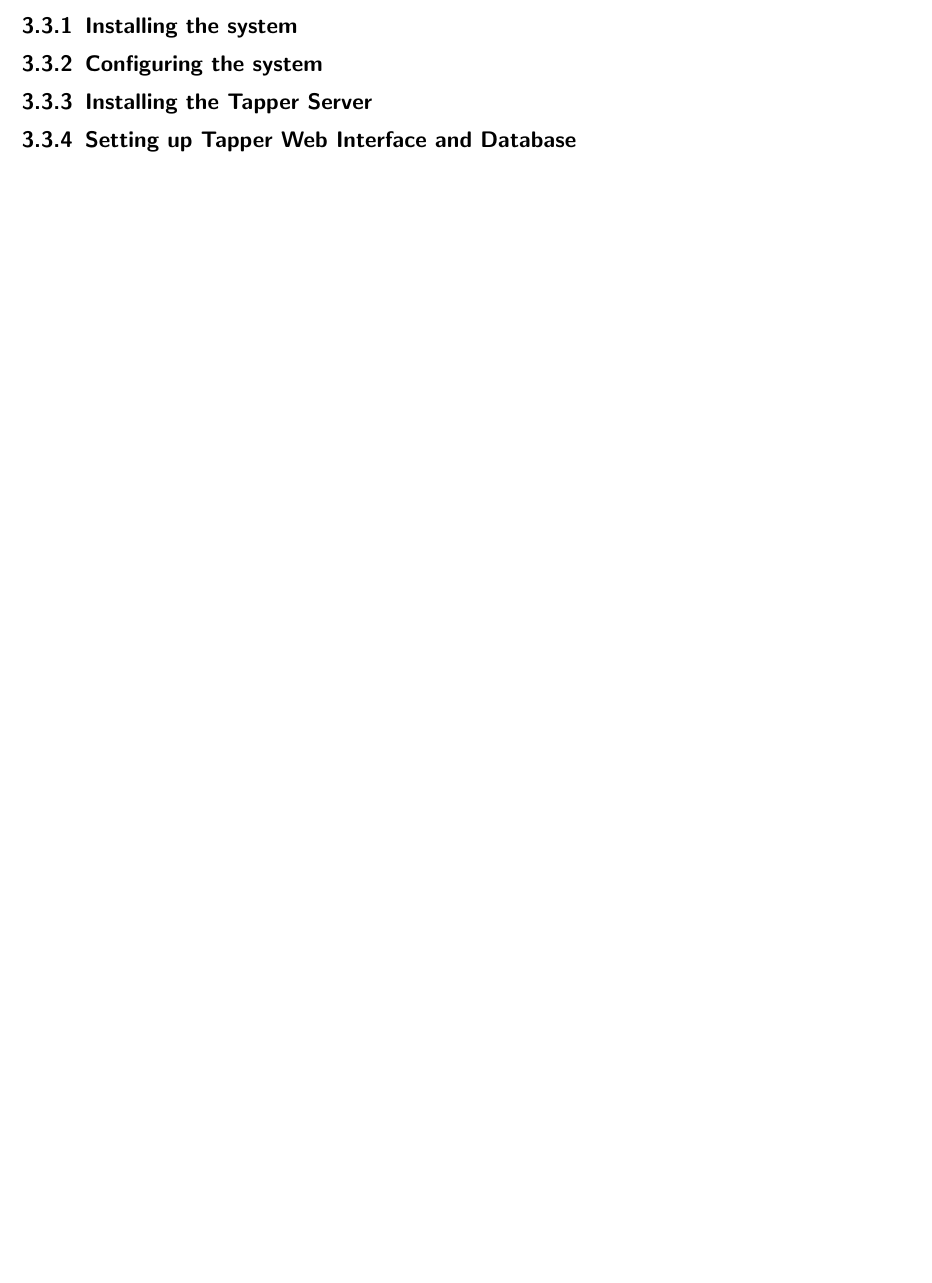
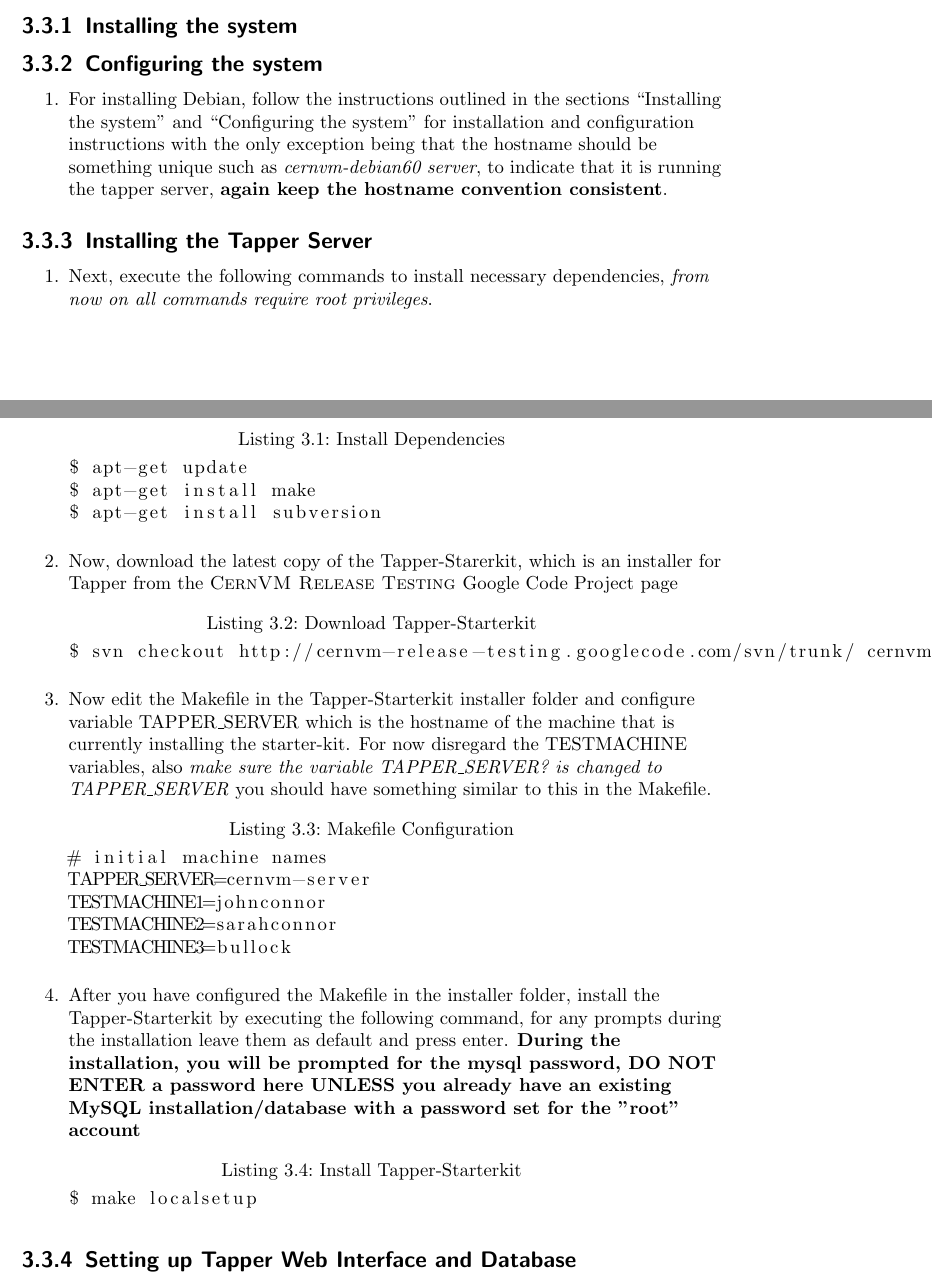
Before and after one commit to gnu-user/cernvm-release-testing, a LaTeX document (doc/walkthrough/walkthrough.tex, which reads doc/walkthrough/content/server.tex): part of page 17 of 19 before the commit and two parts of pages 17 and 18 of 20 after it, the two joined at a grey line, cut so that both start at the same text, the shorter picture padded with empty space. Compiled offline with pdfLaTeX.

Commit message:
ADD: Added instructions on installing and configuring the system and installing the Tapper server for Debian server setup

```diff
--- a/doc/walkthrough/content/server.tex
+++ b/doc/walkthrough/content/server.tex
@@ -16,5 +16,51 @@
 \section{Debian Based Server Setup}
 \subsection{Installing the system}
 \subsection{Configuring the system}
+\flushleft
+\begin{enumerate}
+\item For installing Debian, follow the instructions outlined in the sections ``Installing the system'' and ``Configuring the system''
+for installation and configuration instructions with the only exception being that the hostname should be something unique such as
+\emph{cernvm-debian60 server}, to indicate that it is running the tapper server, {\bf again keep the hostname convention consistent}.
+\end{enumerate}
+
 \subsection{Installing the Tapper Server}
+\begin{enumerate}
+\item Next, execute the following commands to install necessary dependencies, \emph{from now on all commands require root privileges}.
+\lstset{caption= Install Dependencies}
+\begin{lstlisting}
+$ apt-get update
+$ apt-get install make
+$ apt-get install subversion
+\end{lstlisting}
+
+\item Now, download the latest copy of the Tapper-Starerkit, which is an installer for Tapper from the \cernvmreleasetesting
+Google Code Project page
+\lstset{caption= Download Tapper-Starterkit}
+\begin{lstlisting}
+$ svn checkout http://cernvm-release-testing.googlecode.com/svn/trunk/ cernvm-release-testing-read-only
+\end{lstlisting}
+
+\item Now edit the Makefile in the Tapper-Starterkit installer folder and configure variable TAPPER\_SERVER which
+is the hostname of the machine that is currently installing the starter-kit. For now disregard the TESTMACHINE
+variables, also \emph{make sure the variable TAPPER\_SERVER? is changed to TAPPER\_SERVER} you should have something
+similar to this in the Makefile.
+\lstset{caption= Makefile Configuration}
+\begin{lstlisting}
+# initial machine names
+TAPPER_SERVER=cernvm-server
+TESTMACHINE1=johnconnor
+TESTMACHINE2=sarahconnor
+TESTMACHINE3=bullock
+\end{lstlisting}
+
+\item After you have configured the Makefile in the installer folder, install the Tapper-Starterkit by executing the
+following command, for any prompts during the installation leave them as default and press enter. {\bf During
+the installation, you will be prompted for the mysql password, DO NOT ENTER a password here UNLESS you already have an
+existing MySQL installation/database with a password set for the "root" account}
+\lstset{caption= Install Tapper-Starterkit}
+\begin{lstlisting}
+$ make localsetup
+\end{lstlisting}
+\end{enumerate}
+
 \subsection{Setting up Tapper Web Interface and Database}
```
